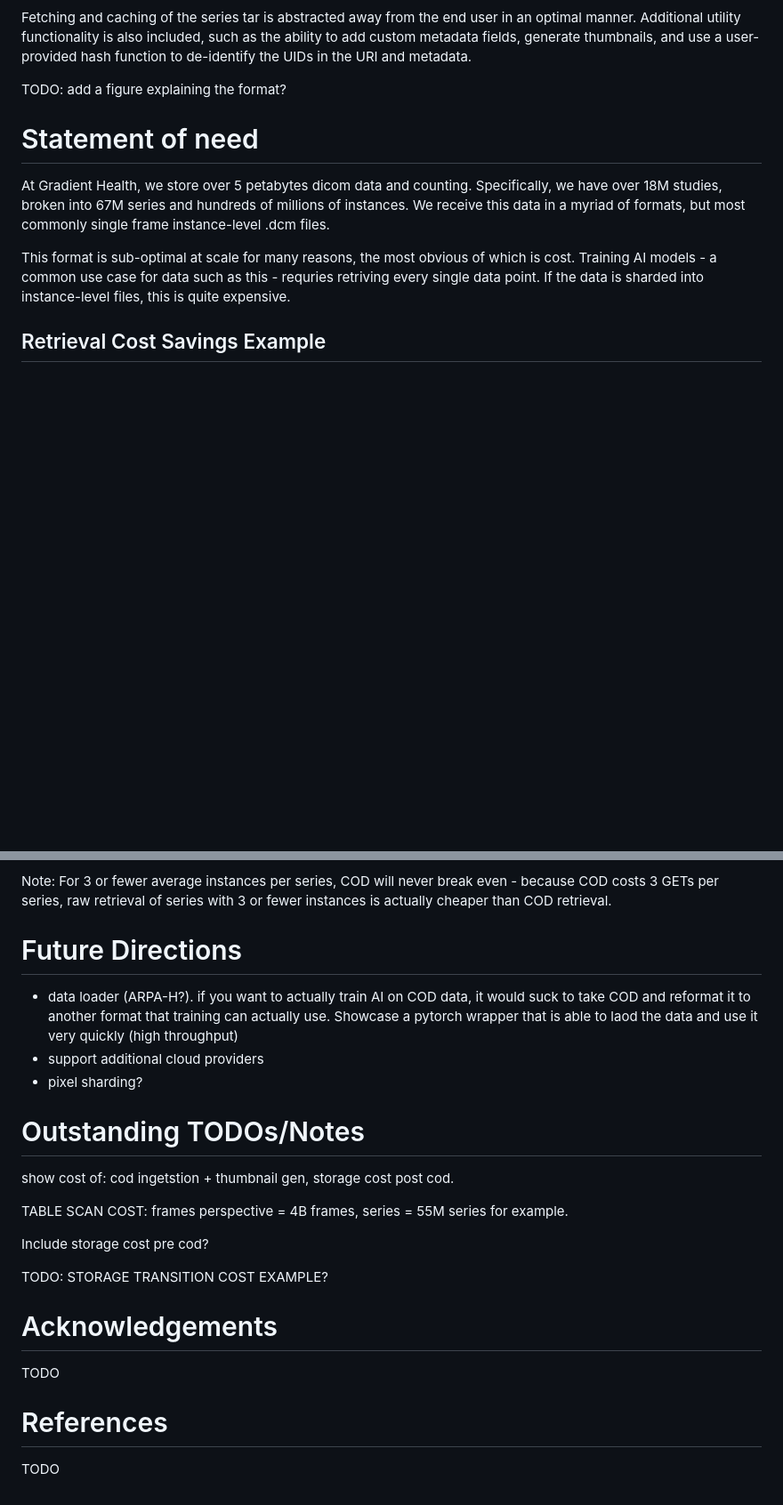
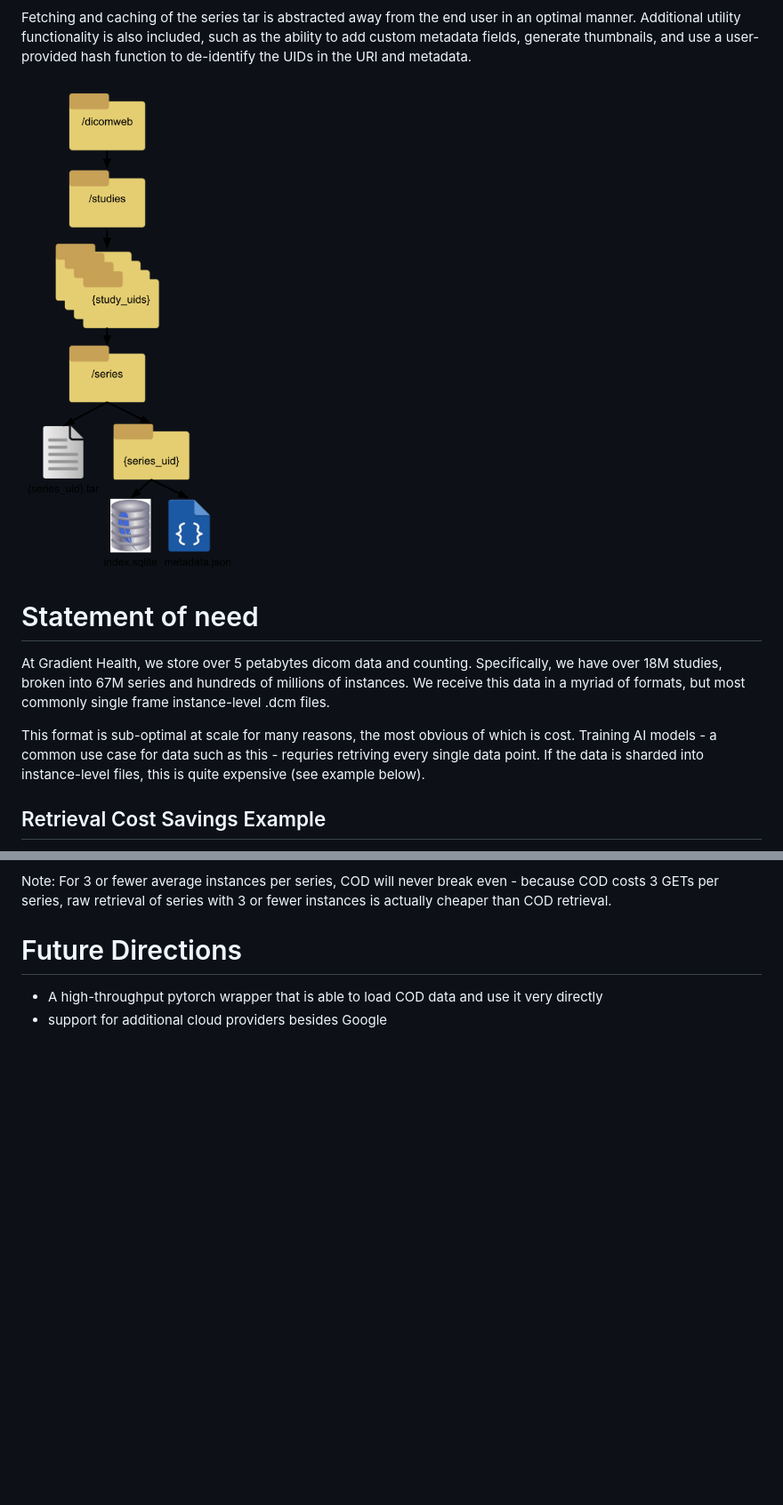
Before and after one commit to gradienthealth/cloud_optimized_dicom, a Markdown page: paper/paper.md, 2 parts joined by grey strips. Shown at 89% size. Rendered like a GitHub page; pictures changed too: paper/cod_filestructure.png (added); blank space fills up the shorter version.

Commit message:
additional revisions

```diff
--- a/paper/paper.md
+++ b/paper/paper.md
@@ -37,7 +37,7 @@ Fetching and caching of the series tar is abstracted away from the end user in a
 Additional utility functionality is also included, such as the ability to add custom metadata fields, generate thumbnails,
 and use a user-provided hash function to de-identify the UIDs in the URI and metadata.
 
-TODO: add a figure explaining the format?
+![A visualization of the COD file structure](cod_filestructure.png)
 
 # Statement of need
 
@@ -47,7 +47,7 @@ We receive this data in a myriad of formats, but most commonly single frame inst
 
 This format is sub-optimal at scale for many reasons, the most obvious of which is cost.
 Training AI models - a common use case for data such as this - requries retriving every single data point.
-If the data is sharded into instance-level files, this is quite expensive.
+If the data is sharded into instance-level files, this is quite expensive (see example below).
 
 ## Retrieval Cost Savings Example
 
@@ -194,23 +198,5 @@ Note: For 3 or fewer average instances per series, COD will never break even - b
 raw retrieval of series with 3 or fewer instances is actually cheaper than COD retrieval.
 
 # Future Directions
-- data loader (ARPA-H?). if you want to actually train AI on COD data, it would suck to take COD and reformat it to another format that training can actually use. Showcase a pytorch wrapper that is able to laod the data and use it very quickly (high throughput)
-- support additional cloud providers
-- pixel sharding?
-
-# Outstanding TODOs/Notes
-show cost of: cod ingetstion + thumbnail gen, storage cost post cod.
-
-TABLE SCAN COST: frames perspective = 4B frames, series = 55M series for example.
-
-Include storage cost pre cod?
-
-TODO: STORAGE TRANSITION COST EXAMPLE?
-
-# Acknowledgements
-
-TODO
-
-# References
-
-TODO
+- A high-throughput pytorch wrapper that is able to load COD data and use it very directly
+- support for additional cloud providers besides Google
```
Also changed, not shown: other parts of paper/paper.md (+4 -0 lines).
